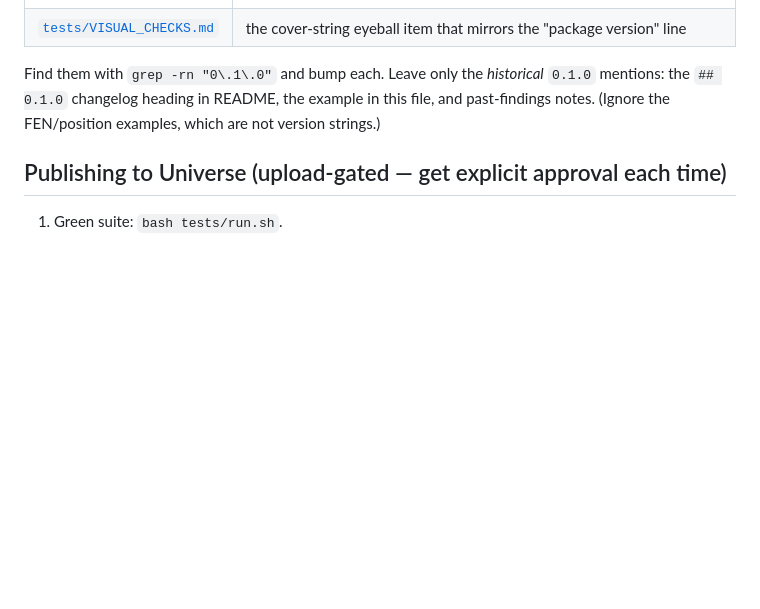
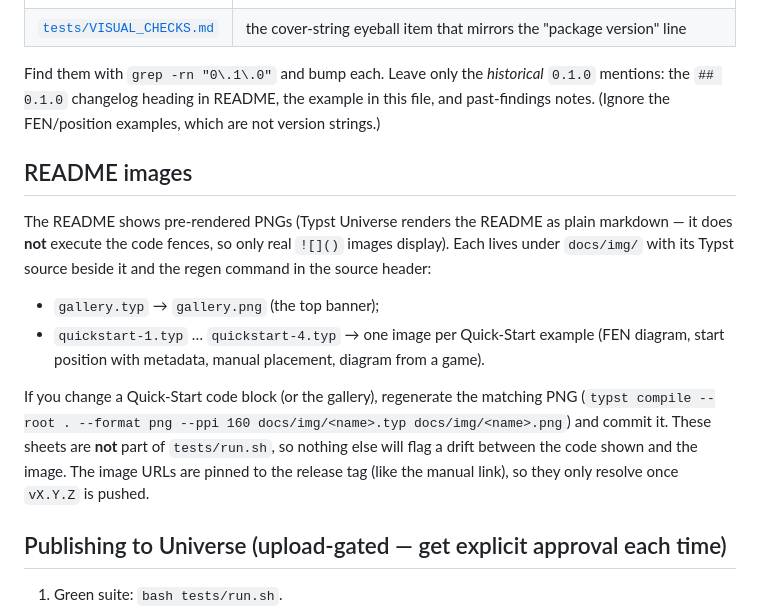
Before and after one commit to ndg6/staunton, a Markdown page: RELEASING.md, the part around the change. Rendered like a GitHub page; blank space fills up the shorter version.

```diff
--- a/RELEASING.md
+++ b/RELEASING.md
@@ -50,6 +50,25 @@ Find them with `grep -rn "0\.1\.0"` and bump each. Leave only the *historical*
 file, and past-findings notes. (Ignore the FEN/position examples, which are not
 version strings.)
 
+## README images
+
+The README shows pre-rendered PNGs (Typst Universe renders the README as plain
+markdown — it does **not** execute the code fences, so only real `![]()` images
+display). Each lives under `docs/img/` with its Typst source beside it and the
+regen command in the source header:
+
+- `gallery.typ` → `gallery.png` (the top banner);
+- `quickstart-1.typ` … `quickstart-4.typ` → one image per Quick-Start example
+  (FEN diagram, start position with metadata, manual placement, diagram from a
+  game).
+
+If you change a Quick-Start code block (or the gallery), regenerate the matching
+PNG (`typst compile --root . --format png --ppi 160 docs/img/<name>.typ docs/img/<name>.png`)
+and commit it. These sheets are **not** part of `tests/run.sh`, so nothing else
+will flag a drift between the code shown and the image. The image URLs are pinned
+to the release tag (like the manual link), so they only resolve once `vX.Y.Z` is
+pushed.
+
 ## Publishing to Universe (upload-gated — get explicit approval each time)
 
 1. Green suite: `bash tests/run.sh`.
```
Also changed, not shown: README.md (+38 -12 lines), docs/img/quickstart-1.png (added), docs/img/quickstart-2.png (added), docs/img/quickstart-3.png (added), docs/img/quickstart-4.png (added), 7 other files.
